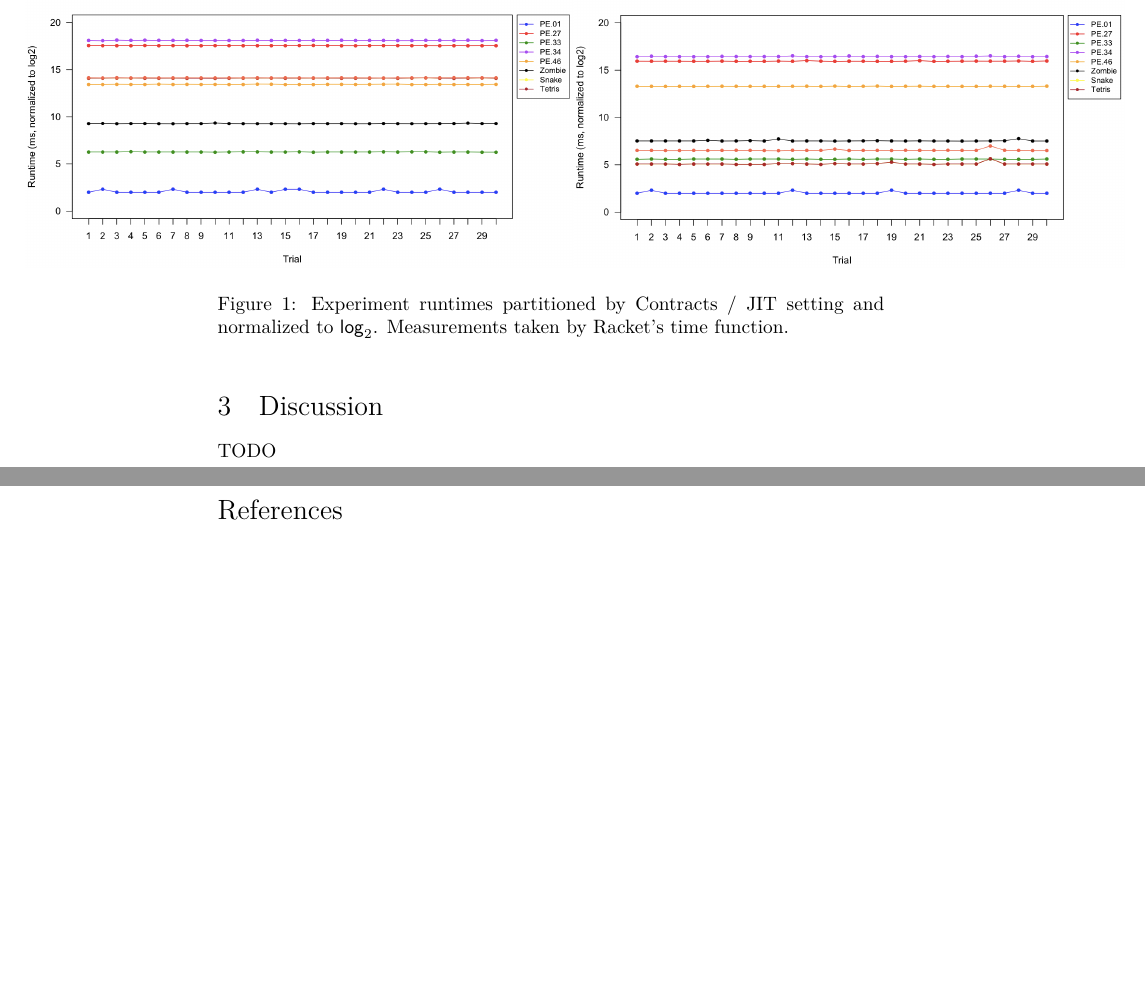
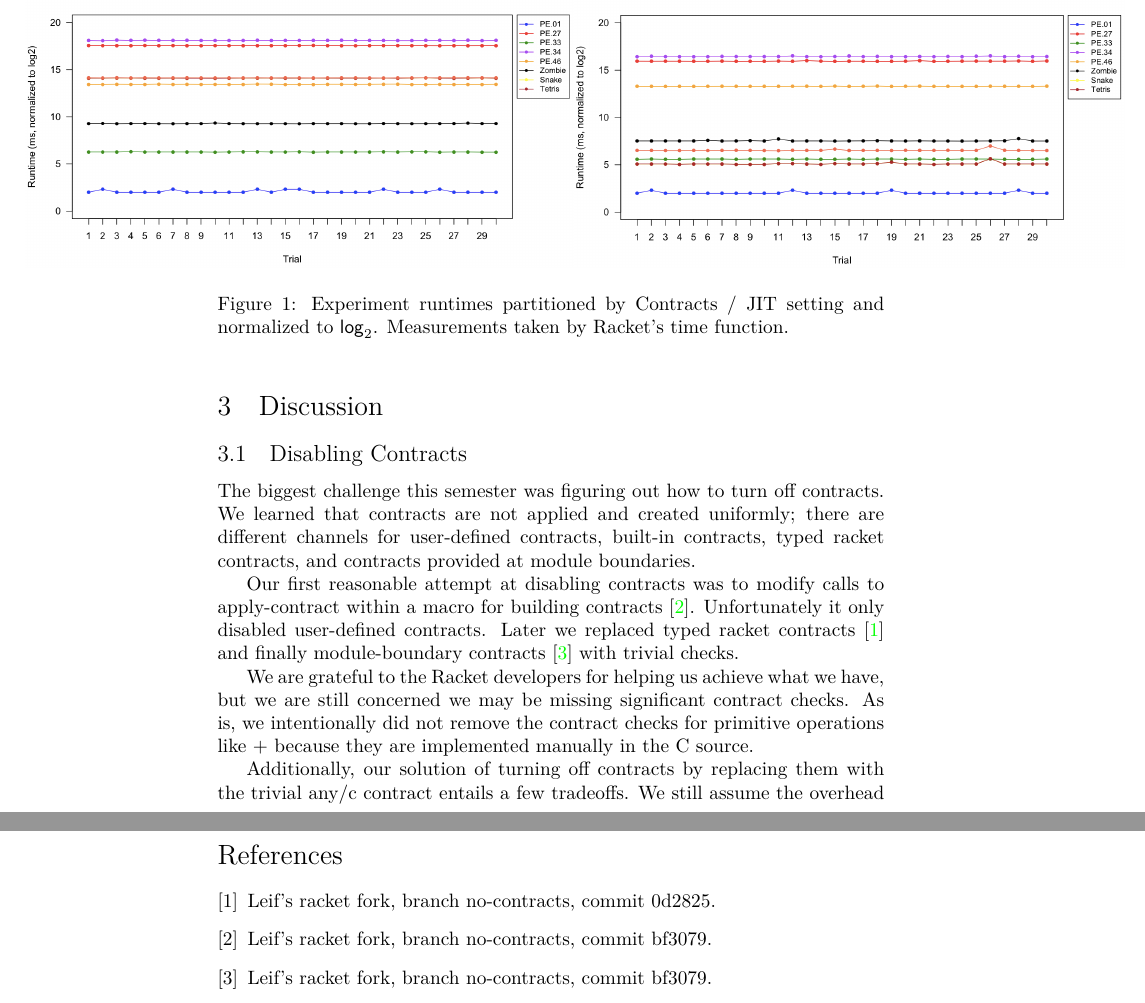
Before and after one commit to LeifAndersen/experimental-methods-in-pl, a LaTeX document (results/round-1/summary/summary.tex, which reads results/round-1/summary/discussion.tex): two parts of pages 3 and 13 of 13 before the commit and two parts of pages 3 and 14 of 14 after it, joined at a grey line, cut so that both start at the same text, the shorter picture padded with empty space. Compiled offline with XeLaTeX.

Commit message:
[r1-summary] turn-off-contracts discussion

```diff
--- a/results/round-1/summary/discussion.tex
+++ b/results/round-1/summary/discussion.tex
@@ -2,4 +2,19 @@
 \section{Discussion}
 \label{discussion}
 
-TODO
+\subsection{Disabling Contracts}
+\label{disabling-contracts}
+
+The biggest challenge this semester was figuring out how to turn off contracts.
+We learned that contracts are not applied and created uniformly; there are different channels for user-defined contracts, built-in contracts, typed racket contracts, and contracts provided at module boundaries.
+
+Our first reasonable attempt at disabling contracts was to modify calls to \mono{apply-contract} within a macro for building contracts~\cite{no-contracts1}.
+Unfortunately it only disabled user-defined contracts.
+Later we replaced typed racket contracts~\cite{no-contracts2} and finally module-boundary contracts~\cite{no-contracts3} with trivial checks.
+
+We are grateful to the Racket developers for helping us achieve what we have, but we are still concerned we may be missing significant contract checks.
+As is, we intentionally did not remove the contract checks for primitive operations like \mono{+} because they are implemented manually in the C source.
+
+Additionally, our solution of turning off contracts by replacing them with the trivial \mono{any/c} contract entails a few tradeoffs.
+We still assume the overhead of creating the contract we eventually discard, and we likely incur a level of indirection through the \mono{any/c} contract, even though it accepts its argument instantly.\footnote{We say `likely' because we believe Racket has some optimizations to reduce contract checks. We do not know the exact nature of these optimizations, but think they might include erasing \mono{any/c} checks.}
+In the future, we should investigate alternatives for disabling contracts and measure the difficulty of using option contracts~\cite{option-contracts} from the start.
```
Also changed, not shown: results/round-1/summary/summary.bib (+23 -0 lines).
